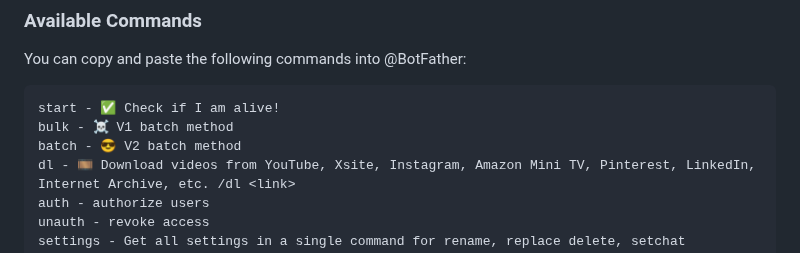
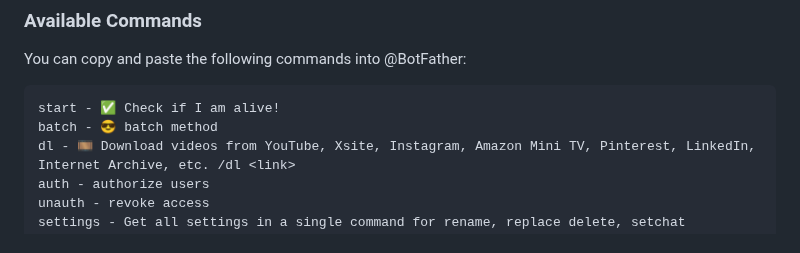
Before and after one commit to devgaganin/Save-Restricted-Content-Bot-V2, a Markdown page: README.md, the part around one of its changes. GitHub-like rendering.

````diff
--- a/README.md
+++ b/README.md
@@ -130,8 +132,7 @@ You can copy and paste the following commands into @BotFather:
 
 ```plaintext
 start - ✅ Check if I am alive!
-bulk - ☠ V1 batch method
-batch - 😎 V2 batch method
+batch - 😎 batch method
 dl - 🎞 Download videos from YouTube, Xsite, Instagram, Amazon Mini TV, Pinterest, LinkedIn, Internet Archive, etc. /dl <link>
 auth - authorize users
 unauth - revoke access
````
Also changed, not shown: other parts of README.md (+9 -7 lines).
